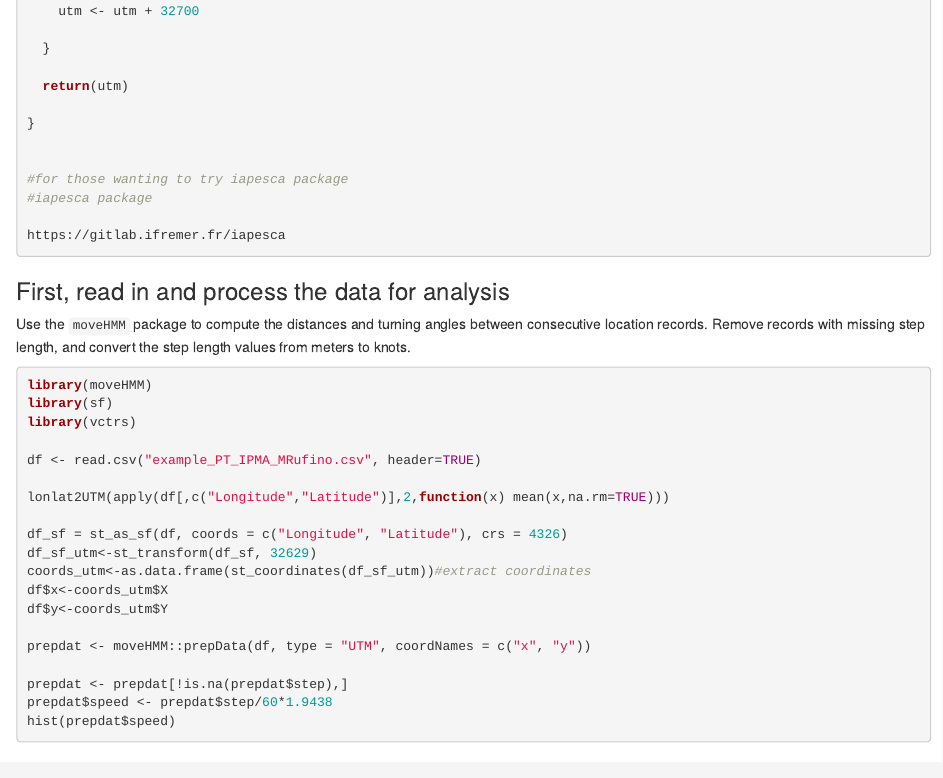
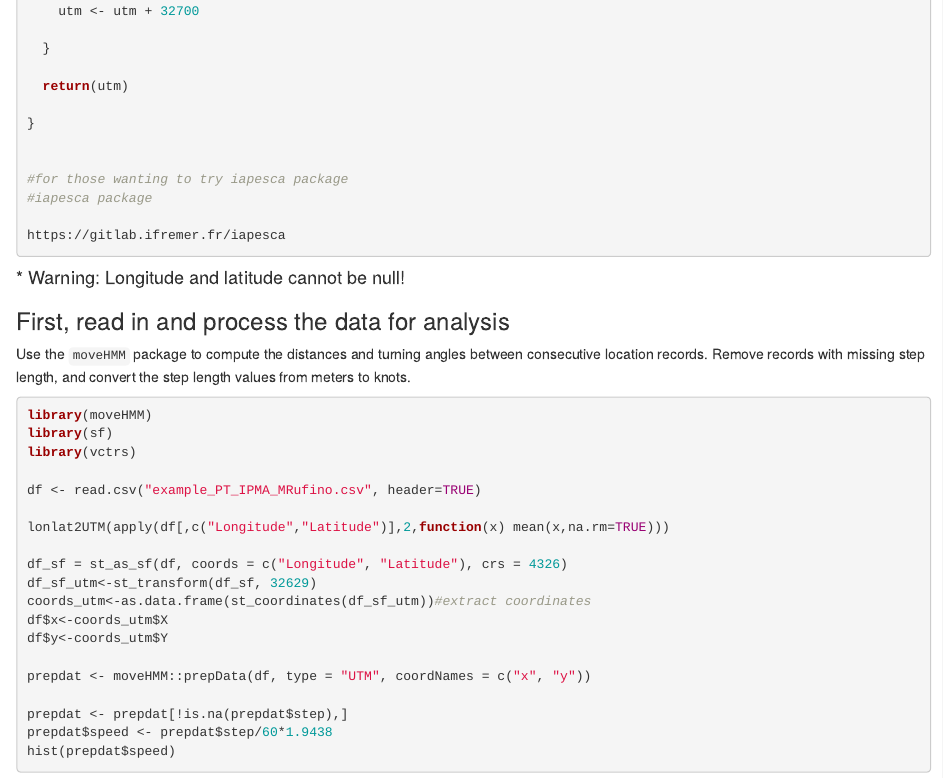
Before and after one commit to ices-eg/WKSSFGEO2, an R Markdown document (Methods to compare effort.Rmd): the page in a window 1100 px wide, from 340 px down. Rendered offline with R 4.5, knitr and Pandoc, with nearby package versions.

Commit message:
Adding a warning for data (NOT NULL in lat/lot)

````diff
--- a/Methods to compare effort.Rmd
+++ b/Methods to compare effort.Rmd
@@ -35,6 +35,8 @@ lonlat2UTM <- function( lonlat ){
 https://gitlab.ifremer.fr/iapesca
 
 ```
+
+#### * Warning: Longitude and latitude cannot be null!
 
 ### First, read in and process the data for analysis
 Use the `moveHMM` package to compute the distances and turning angles between consecutive location records. Remove records with missing step length, and convert the step length values from meters to knots.
````
